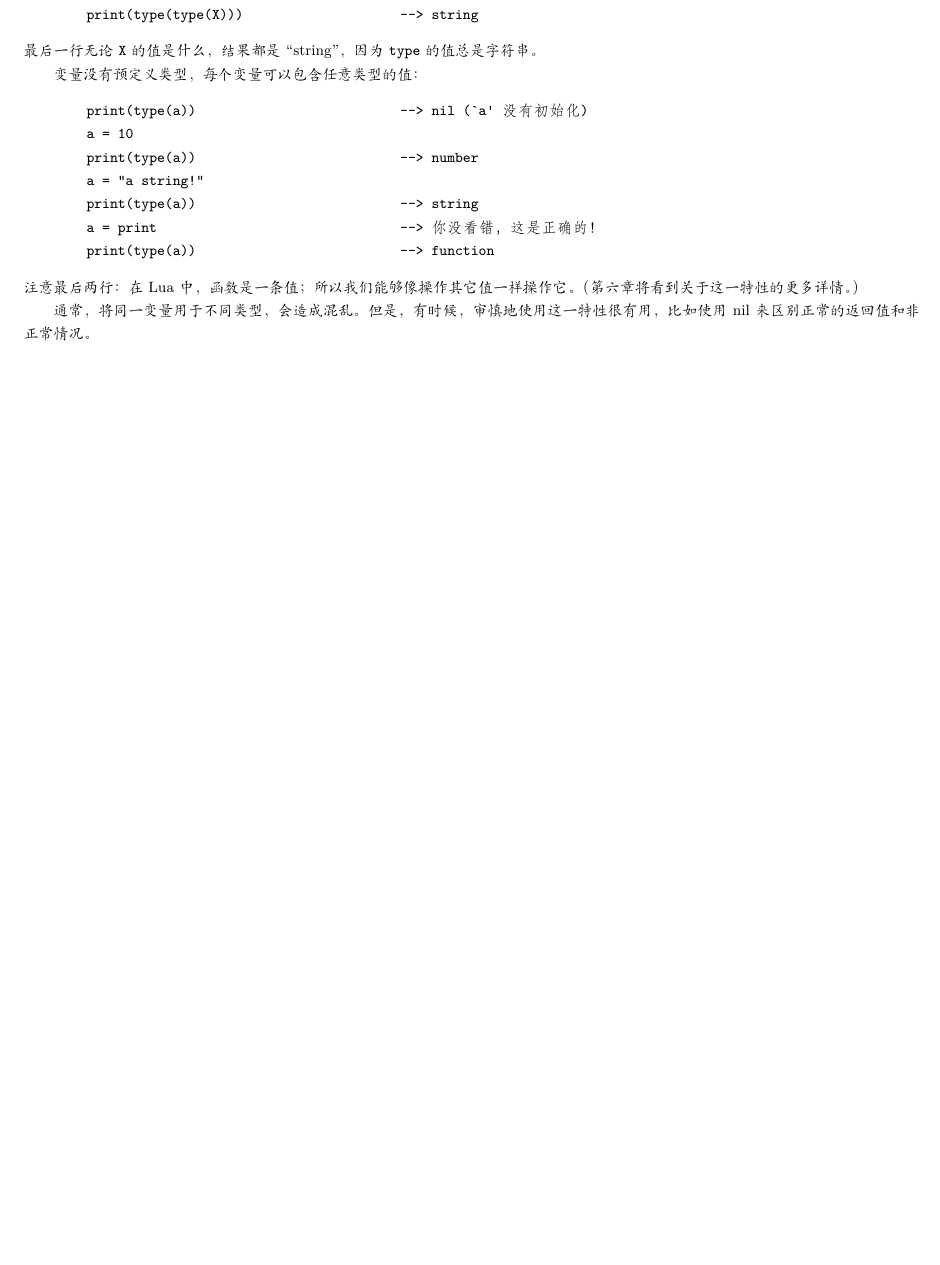
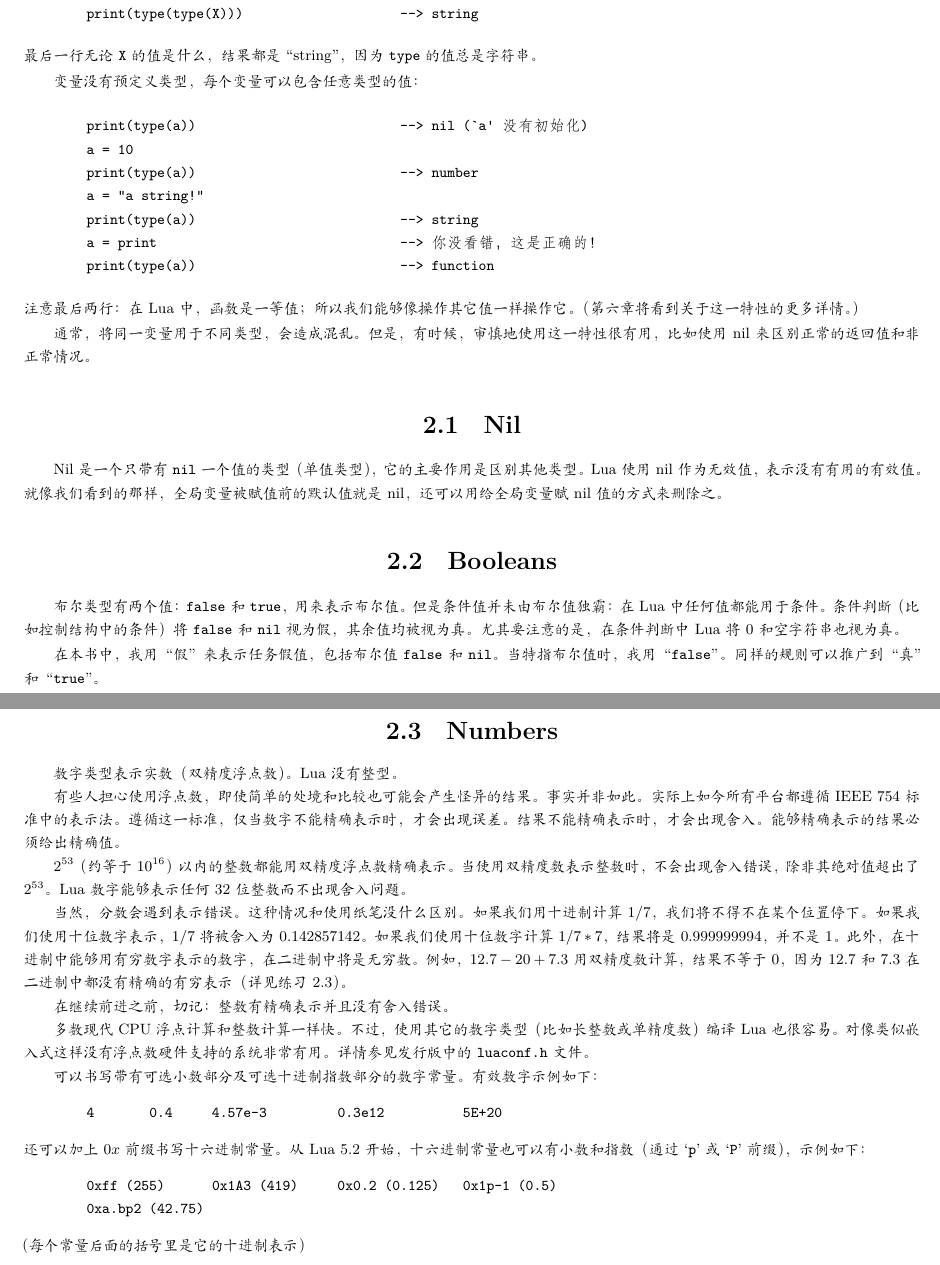
Before and after one commit to Liuxingwei/programming-in-lua, a LaTeX book (programming-in-lua.tex, which reads charpter2.tex): part of page 13 of 20 before the commit and two parts of pages 13 and 14 of 20 after it, the two joined at a grey line, cut so that both start at the same text, the shorter picture padded with empty space. Compiled offline with XeLaTeX; a missing font is replaced by an installed copy or a similar font.

Commit message:
完成第二章第三节

```diff
--- a/charpter2.tex
+++ b/charpter2.tex
@@ -24,6 +24,41 @@ Lua 中有 8 种基本类型： \verb|nil, boolean, number, string, userdata, fu
         a = print                               --> 你没看错，这是正确的！
         print(type(a))                          --> function
 \end{verbatim}
-注意最后两行：在 Lua 中，函数是一条值；所以我们能够像操作其它值一样操作它。（第六章将看到关于这一特性的更多详情。）
+注意最后两行：在 Lua 中，函数是一等值；所以我们能够像操作其它值一样操作它。（第六章将看到关于这一特性的更多详情。）
 
 通常，将同一变量用于不同类型，会造成混乱。但是，有时候，审慎地使用这一特性很有用，比如使用 nil 来区别正常的返回值和非正常情况。
+
+\section{Nil}
+
+Nil 是一个只带有 \verb|nil| 一个值的类型（单值类型），它的主要作用是区别其他类型。Lua 使用 nil 作为无效值，表示没有有用的有效值。就像我们看到的那样，全局变量被赋值前的默认值就是 nil，还可以用给全局变量赋 nil 值的方式来删除之。
+
+\section{Booleans}
+
+布尔类型有两个值：\verb|false| 和 \verb|true|，用来表示布尔值。但是条件值并未由布尔值独霸：在 Lua 中任何值都能用于条件。条件判断（比如控制结构中的条件）将 \verb|false| 和 \verb|nil| 视为假，其余值均被视为真。尤其要注意的是，在条件判断中Lua 将 0 和空字符串也视为真。
+
+在本书中，我用“假”来表示任务假值，包括布尔值 \verb|false| 和 \verb|nil|。当特指布尔值时，我用“\verb|false|”。同样的规则可以推广到“真”和“\verb|true|”。
+
+\section{Numbers}
+
+数字类型表示实数（双精度浮点数）。Lua 没有整型。
+
+有些人担心使用浮点数，即使简单的处境和比较也可能会产生怪异的结果。事实并非如此。实际上如今所有平台都遵循 IEEE 754 标准中的表示法。遵循这一标准，仅当数字不能精确表示时，才会出现误差。结果不能精确表示时，才会出现舍入。能够精确表示的结果必须给出精确值。
+
+$2^{53}$（约等于$10^{16}$）以内的整数都能用双精度浮点数精确表示。当使用双精度数表示整数时，不会出现舍入错误，除非其绝对值超出了$2^{53}$。Lua 数字能够表示任何 32 位整数而不出现舍入问题。
+
+当然，分数会遇到表示错误。这种情况和使用纸笔没什么区别。如果我们用十进制计算 $1/7$，我们将不得不在某个位置停下。如果我们使用十位数字表示，$1/7$ 将被舍入为 $0.142857142$。如果我们使用十位数字计算 $1/7*7$，结果将是 $0.999999994$，并不是 $1$。此外，在十进制中能够用有穷数字表示的数字，在二进制中将是无穷数。例如，$12.7-20+7.3$用双精度数计算，结果不等于 $0$，因为 $12.7$ 和 $7.3$ 在二进制中都没有精确的有穷表示（详见练习2.3）。
+
+在继续前进之前，切记：整数有精确表示并且没有舍入错误。
+
+多数现代 CPU 浮点计算和整数计算一样快。不过，使用其它的数字类型（比如长整数或单精度数）编译 Lua 也很容易。对像类似嵌入式这样没有浮点数硬件支持的系统非常有用。详情参见发行版中的 \verb|luaconf.h| 文件。
+
+可以书写带有可选小数部分及可选十进制指数部分的数字常量。有效数字示例如下：
+\begin{verbatim}
+        4       0.4     4.57e-3         0.3e12          5E+20
+\end{verbatim}
+还可以加上 $0x$ 前缀书写十六进制常量。从 Lua 5.2 开始，十六进制常量也可以有小数和指数（通过 `\verb|p|' 或 `\verb|P|' 前缀），示例如下：
+\begin{verbatim}
+        0xff (255)      0x1A3 (419)     0x0.2 (0.125)   0x1p-1 (0.5)
+        0xa.bp2 (42.75)
+\end{verbatim}
+（每个常量后面的括号里是它的十进制表示）
```
